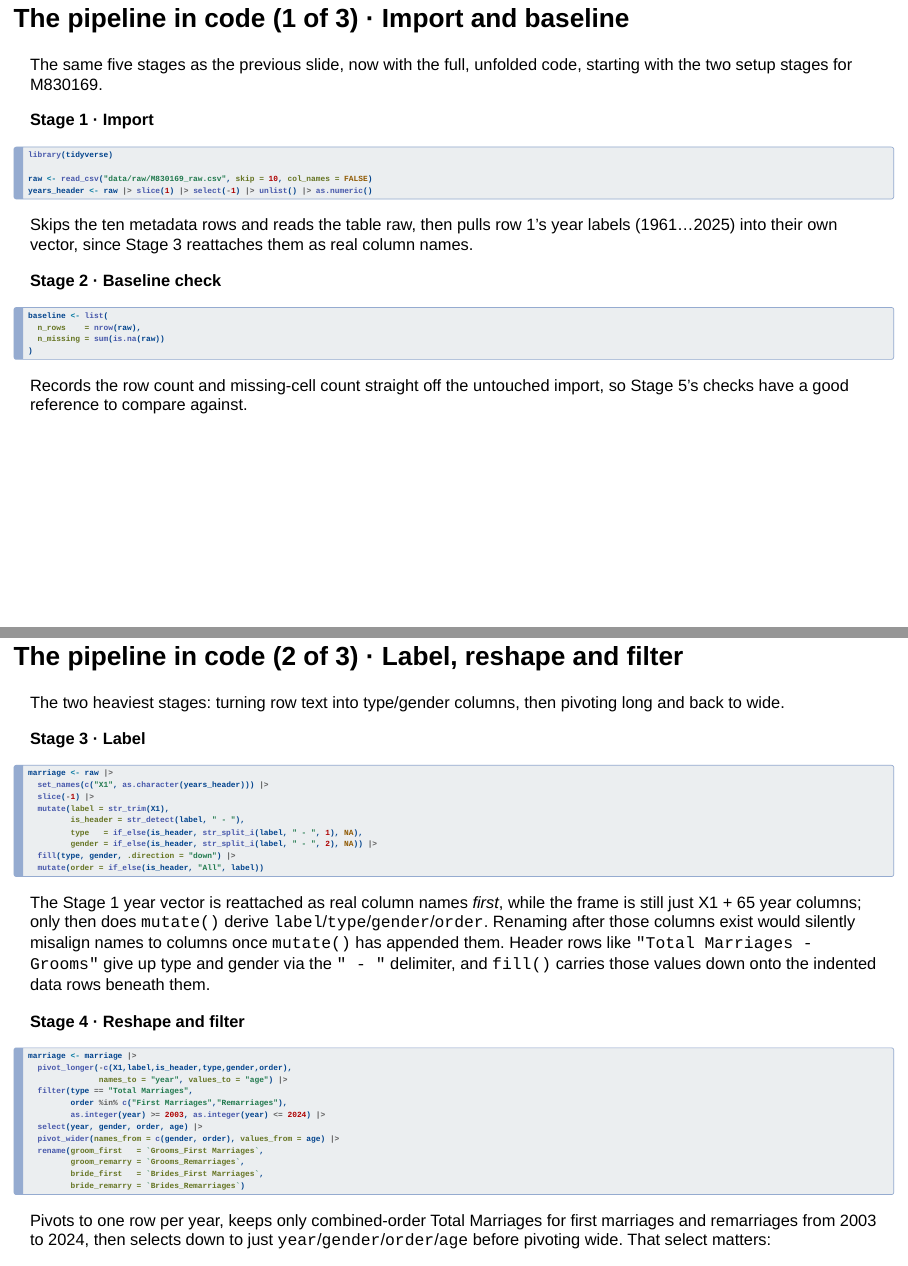
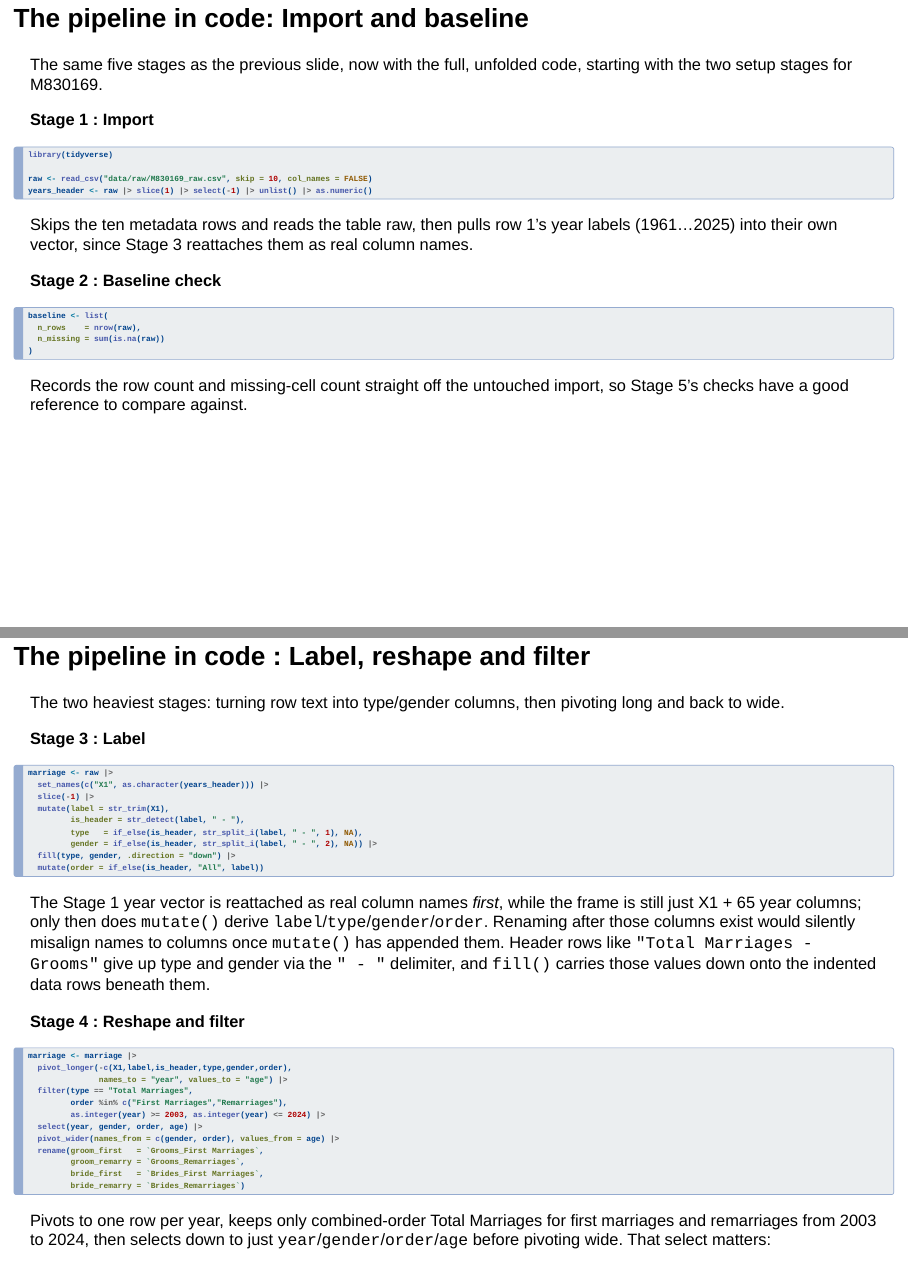
Before and after one commit to Olivia-Lam/Data-Engineering-A2, a Quarto document (team_project_presentation.qmd): pages 15 and 16 of 30, joined at a grey line. Rendered offline with R 4.5, knitr and Pandoc in place of Quarto, with nearby package versions; drawn as Slidy slides in place of the format the file asks for.

Commit message:
Edit data eng section - JS

````diff
--- a/team_project_presentation.qmd
+++ b/team_project_presentation.qmd
@@ -682,11 +682,11 @@ Five sequential stages resolve this.
 Each stage reads the output of the one before and produces a new object, so any single step stays inspectable and re-runnable on its own.
 :::
 
-## The pipeline in code (1 of 3) · Import and baseline {.smaller}
+## The pipeline in code: Import and baseline {.smaller}
 
 The same five stages as the previous slide, now with the full, unfolded code, starting with the two setup stages for M830169.
 
-**Stage 1 · Import**
+**Stage 1 : Import**
 
 ```{r}
 #| eval: true
@@ -701,7 +701,7 @@ years_header <- raw |> slice(1) |> select(-1) |> unlist() |> as.numeric()
 Skips the ten metadata rows and reads the table raw, then pulls row 1's year labels (1961…2025) into their own vector, since Stage 3 reattaches them as real column names.
 :::
 
-**Stage 2 · Baseline check**
+**Stage 2 : Baseline check**
 
 ```{r}
 #| eval: true
@@ -716,11 +716,11 @@ baseline <- list(
 Records the row count and missing-cell count straight off the untouched import, so Stage 5's checks have a good reference to compare against.
 :::
 
-## The pipeline in code (2 of 3) · Label, reshape and filter {.smaller}
+## The pipeline in code : Label, reshape and filter {.smaller}
 
 The two heaviest stages: turning row text into type/gender columns, then pivoting long and back to wide.
 
-**Stage 3 · Label**
+**Stage 3 : Label**
 
 ```{r}
 #| eval: true
@@ -742,7 +742,7 @@ Renaming after those columns exist would silently misalign names to columns once
 Header rows like `"Total Marriages - Grooms"` give up type and gender via the `" - "` delimiter, and `fill()` carries those values down onto the indented data rows beneath them.
 :::
 
-**Stage 4 · Reshape and filter**
+**Stage 4 : Reshape and filter**
 
 ```{r}
 #| eval: true
````
Also changed, not shown: team_project_presentation.qmd (6 more changed lines).
